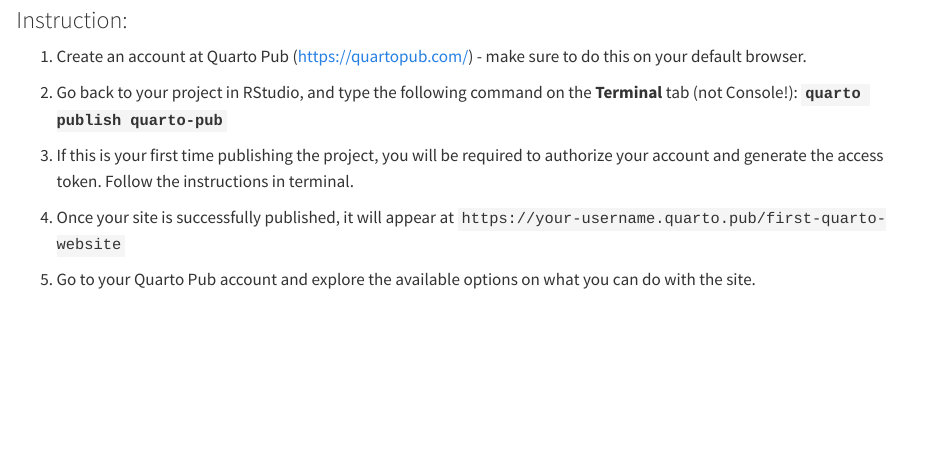
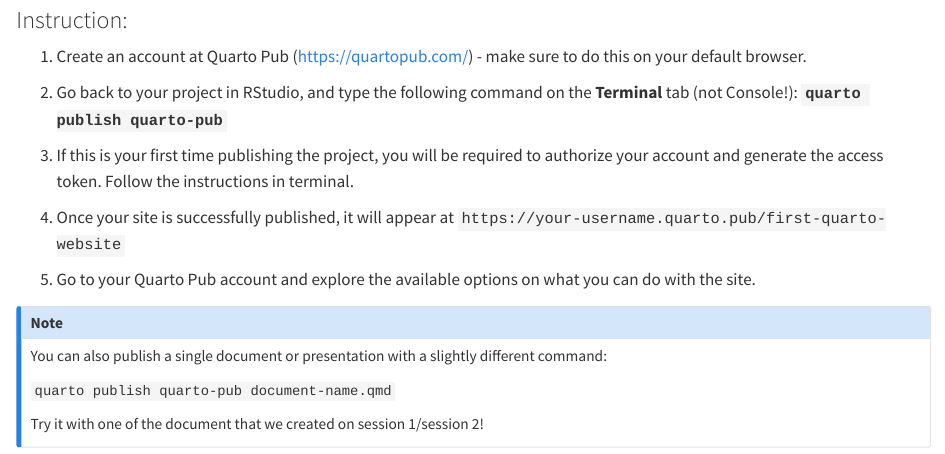
Before and after one commit to bellaratmelia/2024-fsci-quarto-handouts, a Quarto document (session-03/publishing-to-quartopub.qmd): the page in a window 1100 px wide, from 1080 px down. Rendered offline with R 4.5, knitr and Pandoc in place of Quarto, with nearby package versions.

Commit message:
minor changes to activity on session 3

```diff
--- a/session-03/publishing-to-quarto.qmd
+++ b/session-03/publishing-to-quartopub.qmd
@@ -36,3 +36,11 @@
 4.  Once your site is successfully published, it will appear at `https://your-username.quarto.pub/first-quarto-website`
 
 5.  Go to your Quarto Pub account and explore the available options on what you can do with the site.
+
+::: callout-note
+You can also publish a single document or presentation with a slightly different command:
+
+`quarto publish quarto-pub document-name.qmd`
+
+Try it with one of the document that we created on session 1/session 2!
+:::
```
